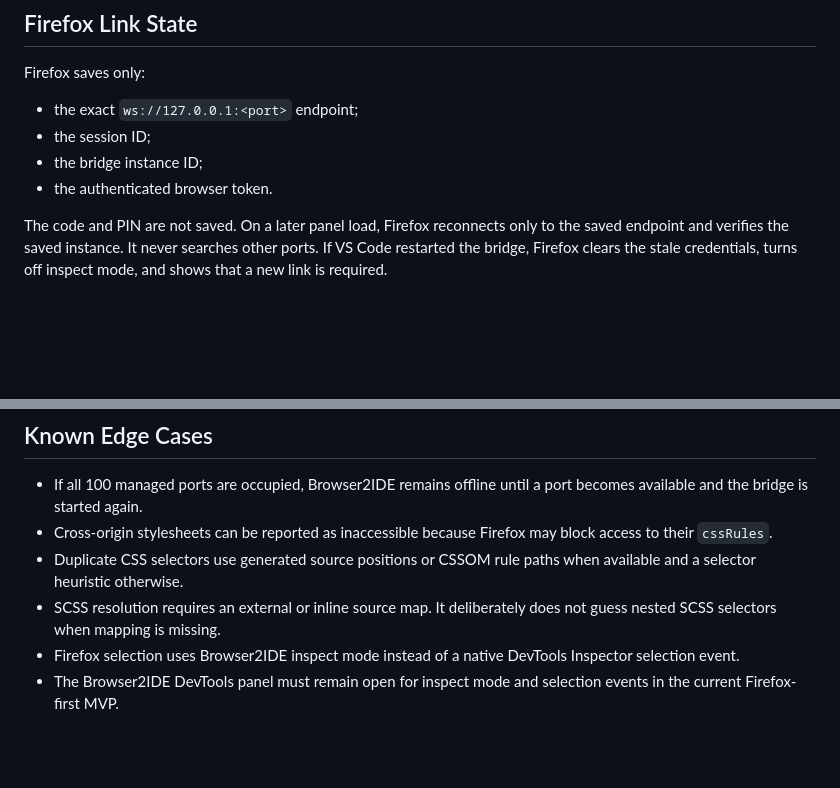
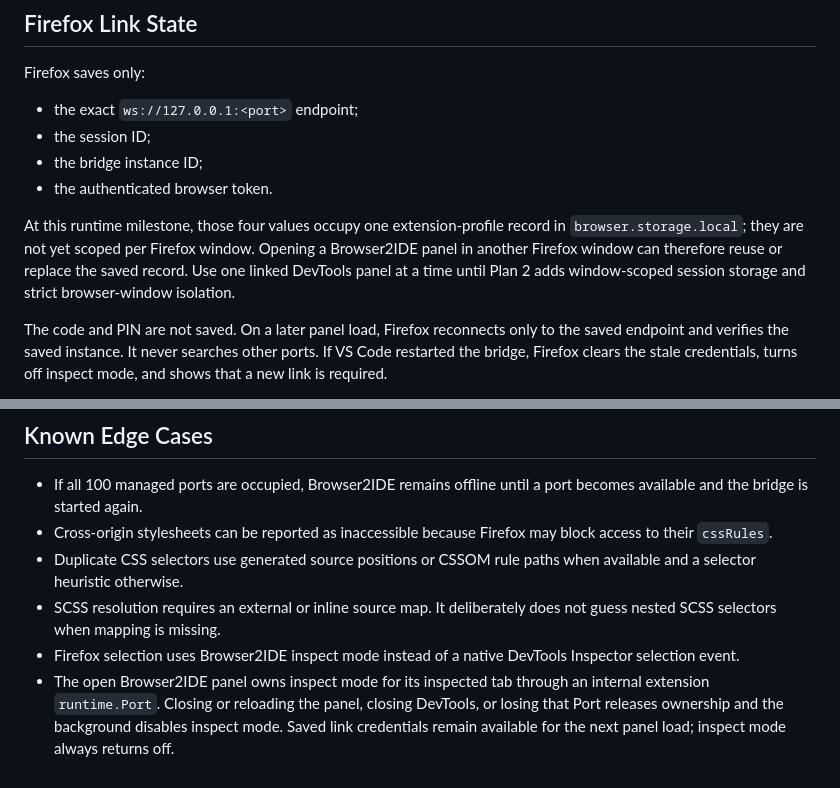
Before and after one commit to conus-vision/Browser2IDE, a Markdown page: docs/mvp-usage.md, 2 parts joined by grey strips. Rendered like a GitHub page; blank space fills up the shorter version.

```diff
--- a/docs/mvp-usage.md
+++ b/docs/mvp-usage.md
@@ -51,6 +51,12 @@ Firefox saves only:
 - the session ID;
 - the bridge instance ID;
 - the authenticated browser token.
+
+At this runtime milestone, those four values occupy one extension-profile
+record in `browser.storage.local`; they are not yet scoped per Firefox window.
+Opening a Browser2IDE panel in another Firefox window can therefore reuse or
+replace the saved record. Use one linked DevTools panel at a time until Plan 2
+adds window-scoped session storage and strict browser-window isolation.
 
 The code and PIN are not saved. On a later panel load, Firefox reconnects only
 to the saved endpoint and verifies the saved instance. It never searches other
@@ -119,5 +125,8 @@ Firefox diagnostics do not display the saved token, PIN, or link code.
   does not guess nested SCSS selectors when mapping is missing.
 - Firefox selection uses Browser2IDE inspect mode instead of a native DevTools
   Inspector selection event.
-- The Browser2IDE DevTools panel must remain open for inspect mode and
-  selection events in the current Firefox-first MVP.
+- The open Browser2IDE panel owns inspect mode for its inspected tab through an
+  internal extension `runtime.Port`. Closing or reloading the panel, closing
+  DevTools, or losing that Port releases ownership and the background disables
+  inspect mode. Saved link credentials remain available for the next panel
+  load; inspect mode always returns off.
```
Also changed, not shown: docs/mvp-verification.md (+28 -4 lines).
